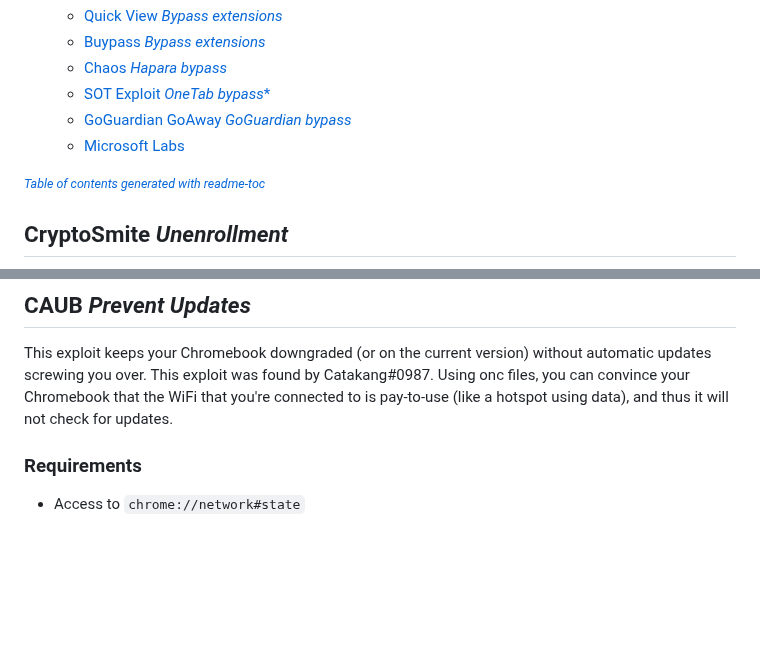
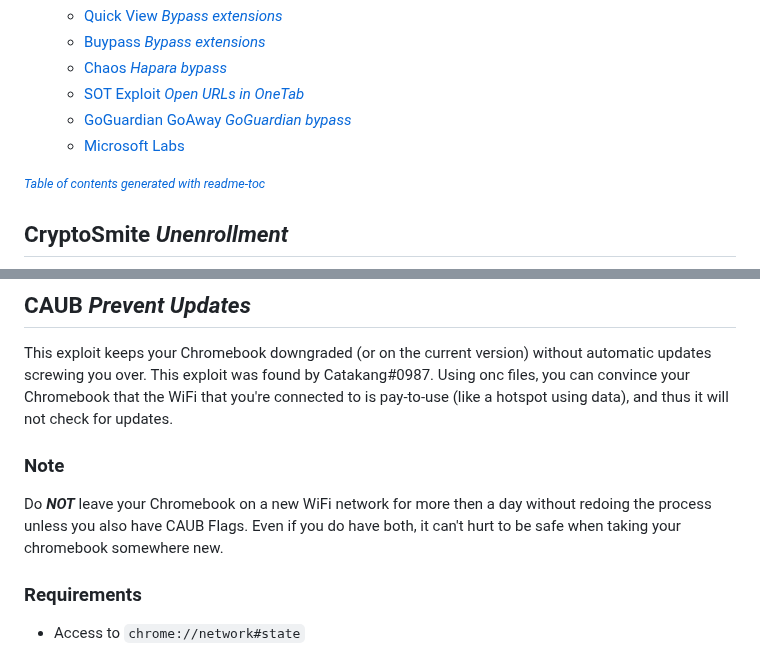
Before and after one commit to 3kh0/ext-remover, a Markdown page: README.md, 2 parts joined by grey strips. GitHub-like rendering; blank space fills up the shorter version.

```diff
--- a/README.md
+++ b/README.md
@@ -44,5 +44,5 @@ Thank you to all of the contributors! Ya'll are pretty epic :D
   * [Quick View *Bypass extensions*](#quick-view-bypass-extensions)
   * [Buypass *Bypass extensions*](#buypass-bypass-extensions)
   * [Chaos *Hapara bypass*](#chaos-hapara-bypass)
-  * [SOT Exploit *OneTab bypass**](#sot-exploit)
+  * [SOT Exploit *Open URLs in OneTab*](#sot-exploit-open-urls-in-onetab)
   * [GoGuardian GoAway *GoGuardian bypass*](#goguardian-goaway-goguardian-bypass)
@@ -504,6 +505,8 @@ If it doesn't work let us know by creating a discussion, this was made in partne
 ## CAUB *Prevent Updates*
 
 This exploit keeps your Chromebook downgraded (or on the current version) without automatic updates screwing you over. This exploit was found by Catakang#0987. Using onc files, you can convince your Chromebook that the WiFi that you're connected to is pay-to-use (like a hotspot using data), and thus it will not check for updates.
+### Note
+Do **_NOT_** leave your Chromebook on a new WiFi network for more then a day without redoing the process unless you also have CAUB Flags. Even if you do have both, it can't hurt to be safe when taking your chromebook somewhere new.
 
 ### Requirements
 - Access to `chrome://network#state`
```
Also changed, not shown: other parts of README.md (+28 -32 lines).
